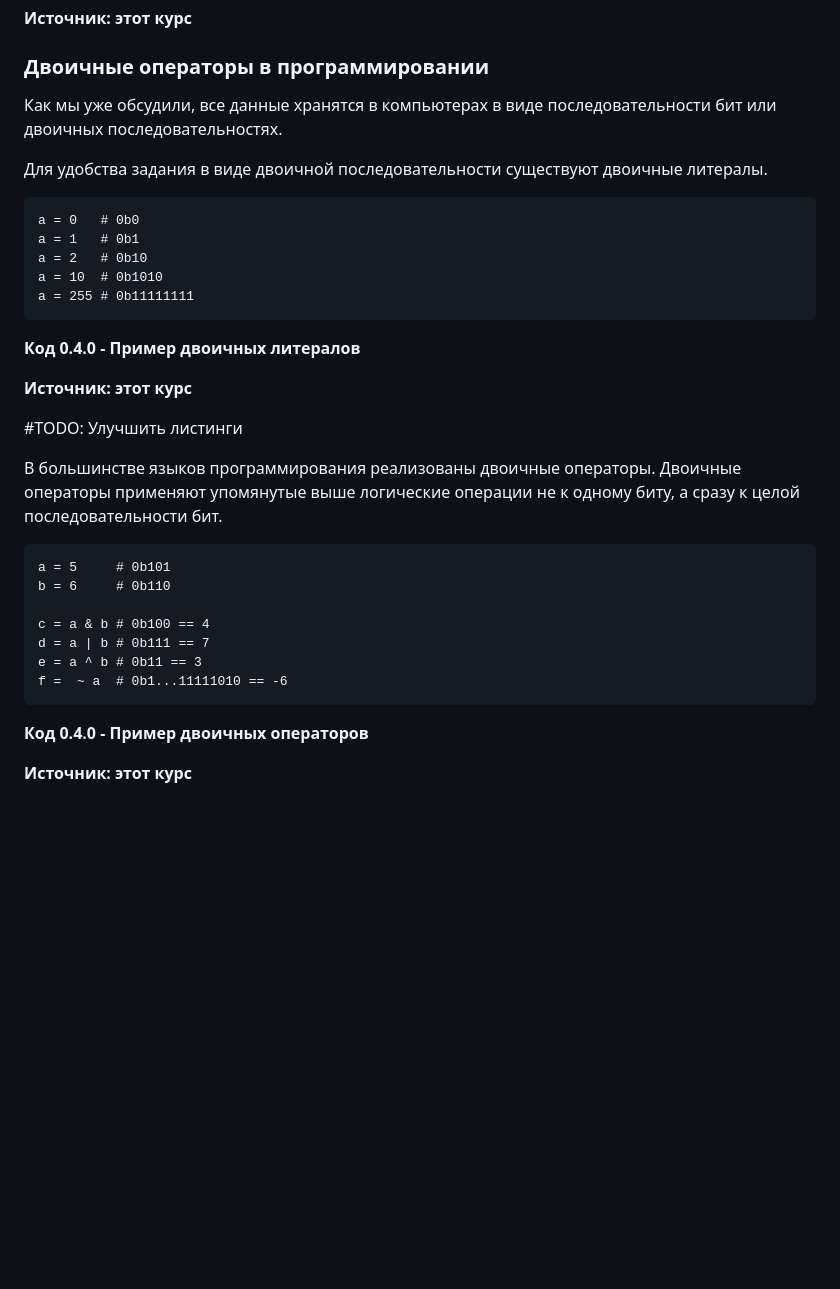
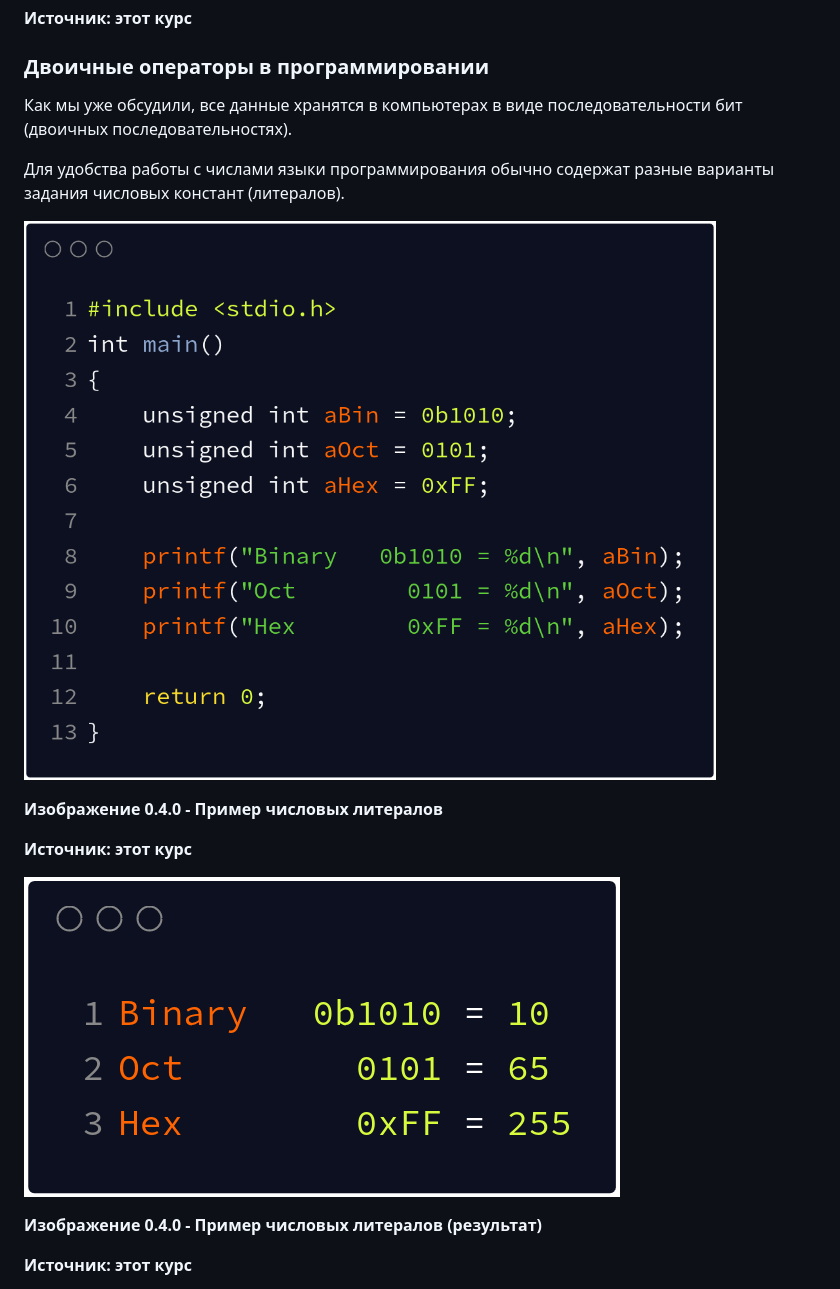
Before and after one commit to il-bychkov/algorithms_course, a Markdown page: 0_intro/0_5_binary_operators.md, the part around the change printed below. Drawn GitHub-style; pictures changed too: 0_intro/images/literals_example.png (added), 0_intro/images/literals_example_result.png (added); blank space fills up the shorter version.

````diff
--- a/0_intro/0_5_binary_operators.md
+++ b/0_intro/0_5_binary_operators.md
@@ -36,37 +36,19 @@
 
 ### Двоичные операторы в программировании
 
-Как мы уже обсудили, все данные хранятся в компьютерах в виде последовательности бит или двоичных последовательностях.
+Как мы уже обсудили, все данные хранятся в компьютерах в виде последовательности бит (двоичных последовательностях).
 
-Для удобства задания в виде двоичной последовательности существуют двоичные литералы.
+Для удобства работы с числами языки программирования обычно содержат разные варианты задания числовых констант (литералов).
 
-```
-a = 0   # 0b0
-a = 1   # 0b1
-a = 2   # 0b10
-a = 10  # 0b1010
-a = 255 # 0b11111111
-```
-**Код 0.4.0 - Пример двоичных литералов**
+![literals_example](./images/literals_example.png)
+
+**Изображение 0.4.0 - Пример числовых литералов**
 
 **Источник: этот курс**
 
-#TODO: Улучшить листинги
+![literals_example_result](./images/literals_example_result.png)
 
-В большинстве языков программирования реализованы двоичные операторы. Двоичные операторы применяют упомянутые выше логические операции не к одному биту, а сразу к целой последовательности бит.
-
-
-```
-a = 5     # 0b101
-b = 6     # 0b110
-
-c = a & b # 0b100 == 4
-d = a | b # 0b111 == 7
-e = a ^ b # 0b11 == 3
-f =  ~ a  # 0b1...11111010 == -6
-```
-
-**Код 0.4.0 - Пример двоичных операторов**
+**Изображение 0.4.0 - Пример числовых литералов (результат)**
 
 **Источник: этот курс**
 
````
Also changed, not shown: other parts of 0_intro/0_5_binary_operators.md (+44 -2 lines), 0_intro/images/bitmask_simple.png (added), 0_intro/images/bitmask_simple_result.png (added), 0_intro/images/bitwise_operator_example.png (added), 0_intro/images/bitwise_operator_example_result.png (added), 3 other files.
